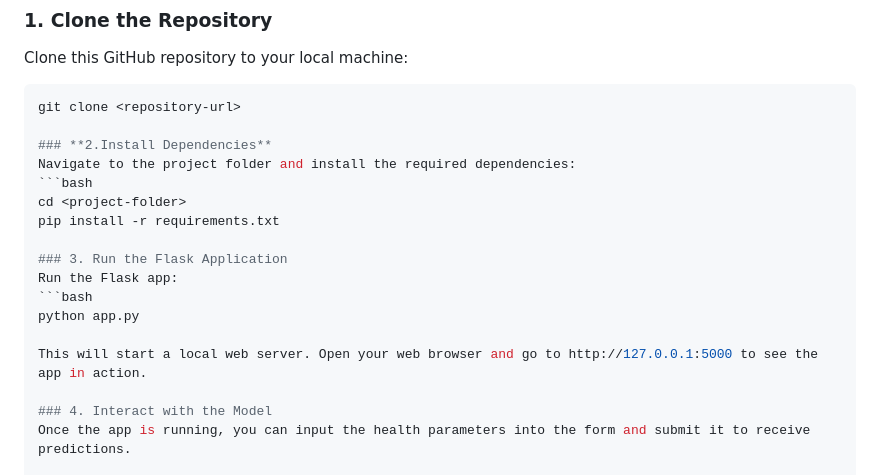
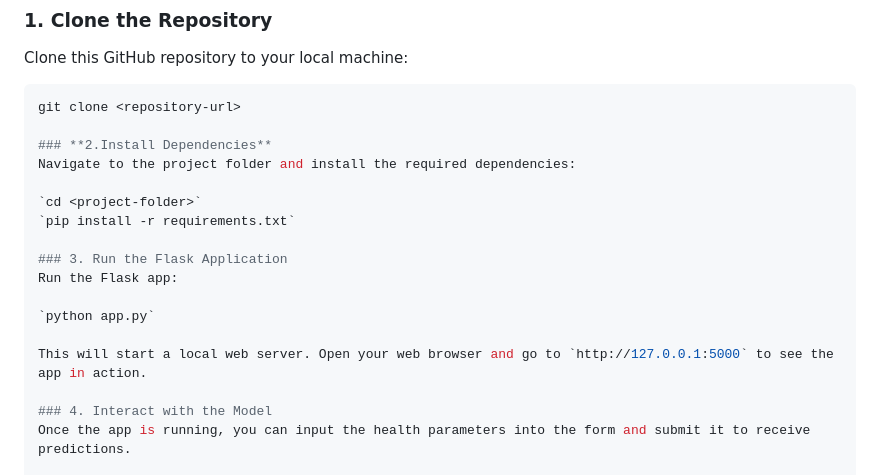
Before and after one commit to Subashini31/CODETECH--TASK2, a Markdown page: README.md, the part around the change. Drawn GitHub-style.

````diff
--- a/README.md
+++ b/README.md
@@ -95,16 +95,16 @@ git clone <repository-url>
 
 ### **2.Install Dependencies**
 Navigate to the project folder and install the required dependencies:
-```bash
-cd <project-folder>
-pip install -r requirements.txt
+
+`cd <project-folder>`
+`pip install -r requirements.txt`
 
 ### 3. Run the Flask Application
 Run the Flask app:
-```bash
-python app.py
 
-This will start a local web server. Open your web browser and go to http://127.0.0.1:5000 to see the app in action.
+`python app.py`
+
+This will start a local web server. Open your web browser and go to `http://127.0.0.1:5000` to see the app in action.
 
 ### 4. Interact with the Model
 Once the app is running, you can input the health parameters into the form and submit it to receive predictions.
````
